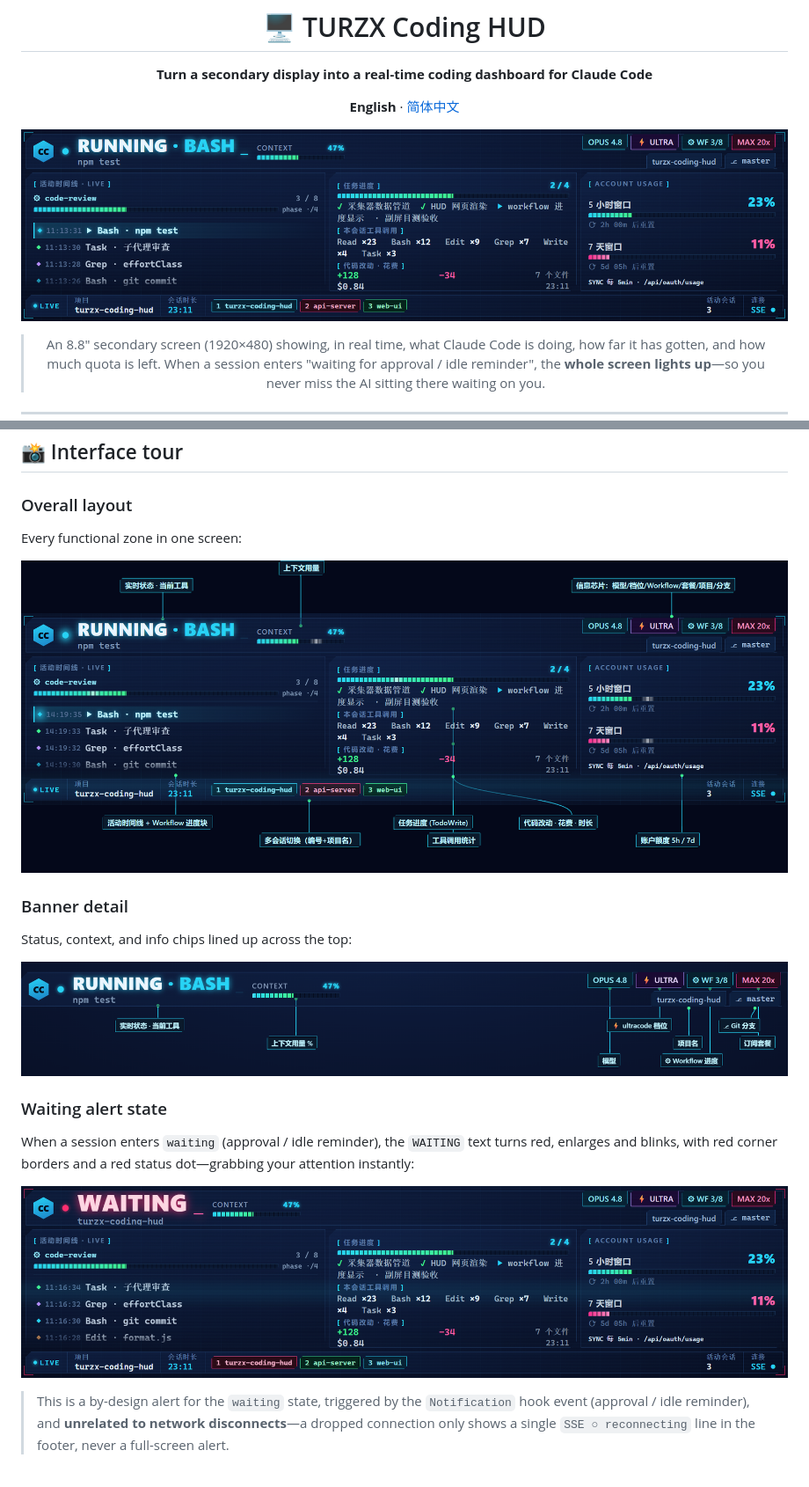
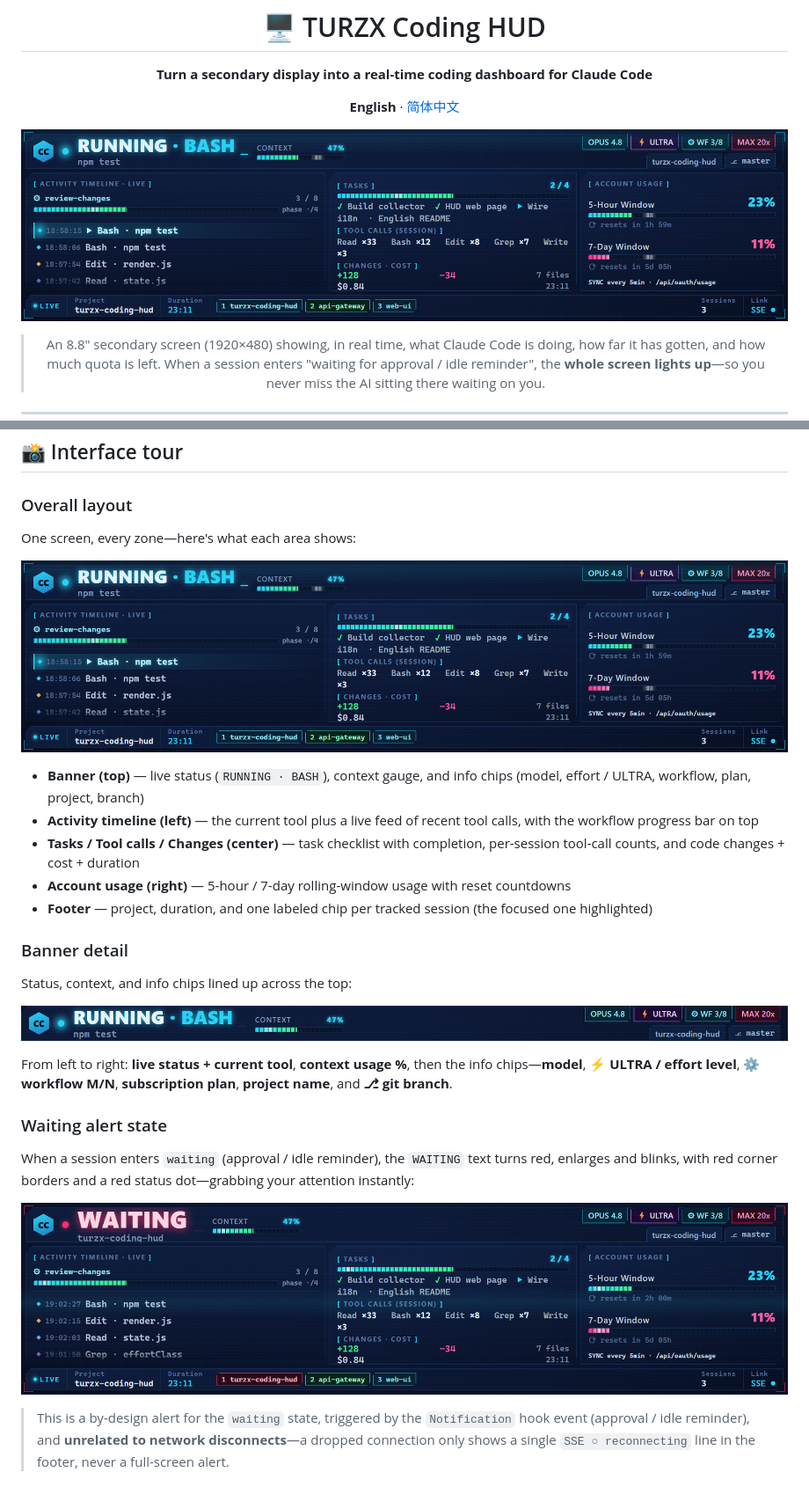
Before and after one commit to Garygaoxiang/CC-status-pad-HUD, a Markdown page: README.md, 2 parts joined by grey strips. Shown at 88% size. Rendered like a GitHub page; pictures changed too: docs/images/banner-en.png (added), docs/images/hero-en.png (added), docs/images/waiting-en.png (added).

Commit message:
docs: 英文 README 改用英文界面截图 + 文字逐区说明
playwright 截 ?lang=en 英文界面图（hero/banner/waiting-en.png），替换原中文标注图；
界面导览章节改纯图+文字说明各区域（避免重做带中文标注的设计件）。

```diff
--- a/README.md
+++ b/README.md
@@ -6,7 +6,7 @@
 
 **English** · [简体中文](README.zh-CN.md)
 
-![TURZX Coding HUD](docs/images/hero.png)
+![TURZX Coding HUD](docs/images/hero-en.png)
 
 > An 8.8″ secondary screen (1920×480) showing, in real time, what Claude Code is doing, how far it has gotten, and how much quota is left.
 > When a session enters "waiting for approval / idle reminder", the **whole screen lights up**—so you never miss the AI sitting there waiting on you.
@@ -41,21 +41,29 @@ When coding with Claude Code, do you often:
 
 ### Overall layout
 
-Every functional zone in one screen:
+One screen, every zone—here's what each area shows:
 
-![Annotated layout tour](docs/images/hero-annotated.png)
+![HUD overall layout](docs/images/hero-en.png)
+
+- **Banner (top)** — live status (`RUNNING · BASH`), context gauge, and info chips (model, effort / ULTRA, workflow, plan, project, branch)
+- **Activity timeline (left)** — the current tool plus a live feed of recent tool calls, with the workflow progress bar on top
+- **Tasks / Tool calls / Changes (center)** — task checklist with completion, per-session tool-call counts, and code changes + cost + duration
+- **Account usage (right)** — 5-hour / 7-day rolling-window usage with reset countdowns
+- **Footer** — project, duration, and one labeled chip per tracked session (the focused one highlighted)
 
 ### Banner detail
 
 Status, context, and info chips lined up across the top:
 
-![Annotated banner tour](docs/images/banner-annotated.png)
+![HUD banner detail](docs/images/banner-en.png)
+
+From left to right: **live status + current tool**, **context usage %**, then the info chips—**model**, **⚡ ULTRA / effort level**, **⚙ workflow M/N**, **subscription plan**, **project name**, and **⎇ git branch**.
 
 ### Waiting alert state
 
 When a session enters `waiting` (approval / idle reminder), the `WAITING` text turns red, enlarges and blinks, with red corner borders and a red status dot—grabbing your attention instantly:
 
-![Waiting alert state](docs/images/waiting.png)
+![Waiting alert state](docs/images/waiting-en.png)
 
 > This is a by-design alert for the `waiting` state, triggered by the `Notification` hook event (approval / idle reminder), and **unrelated to network disconnects**—a dropped connection only shows a single `SSE ○ reconnecting` line in the footer, never a full-screen alert.
 
```
